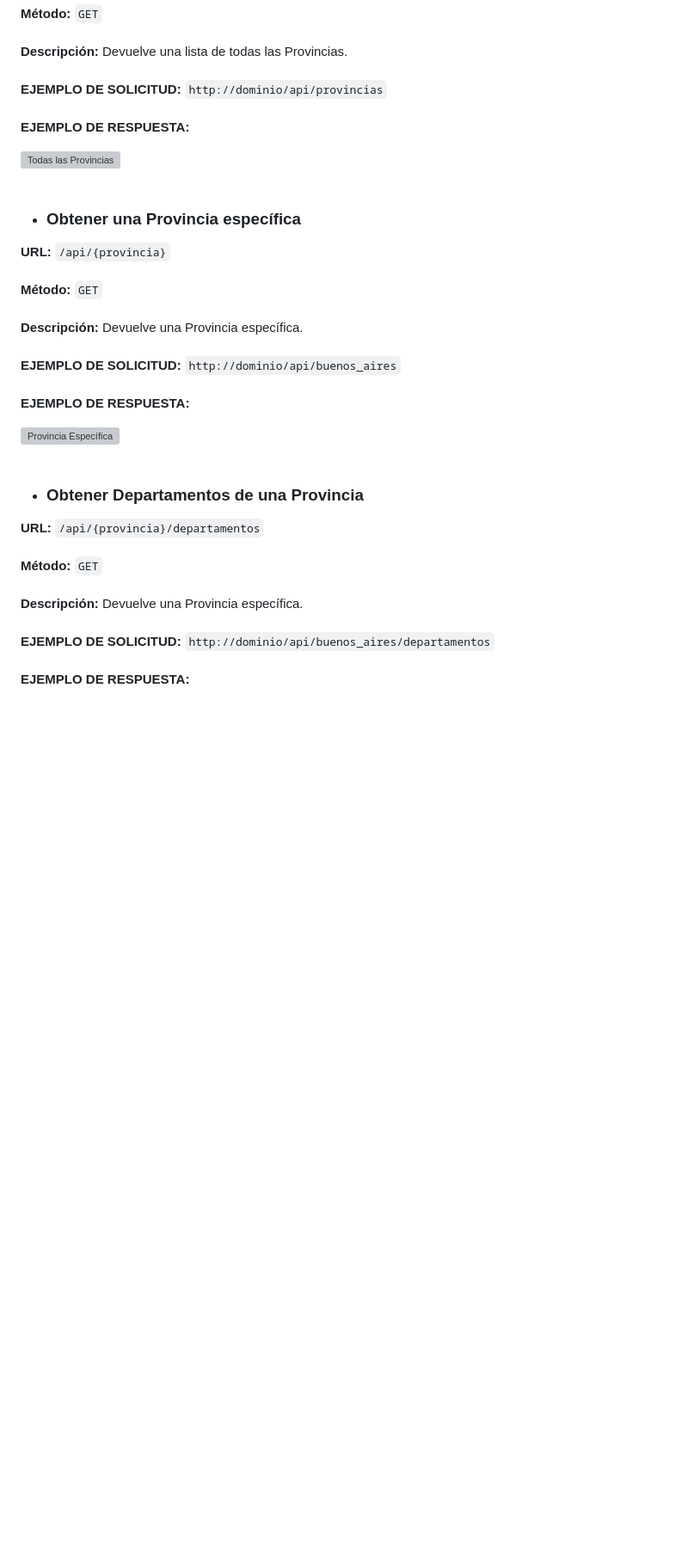
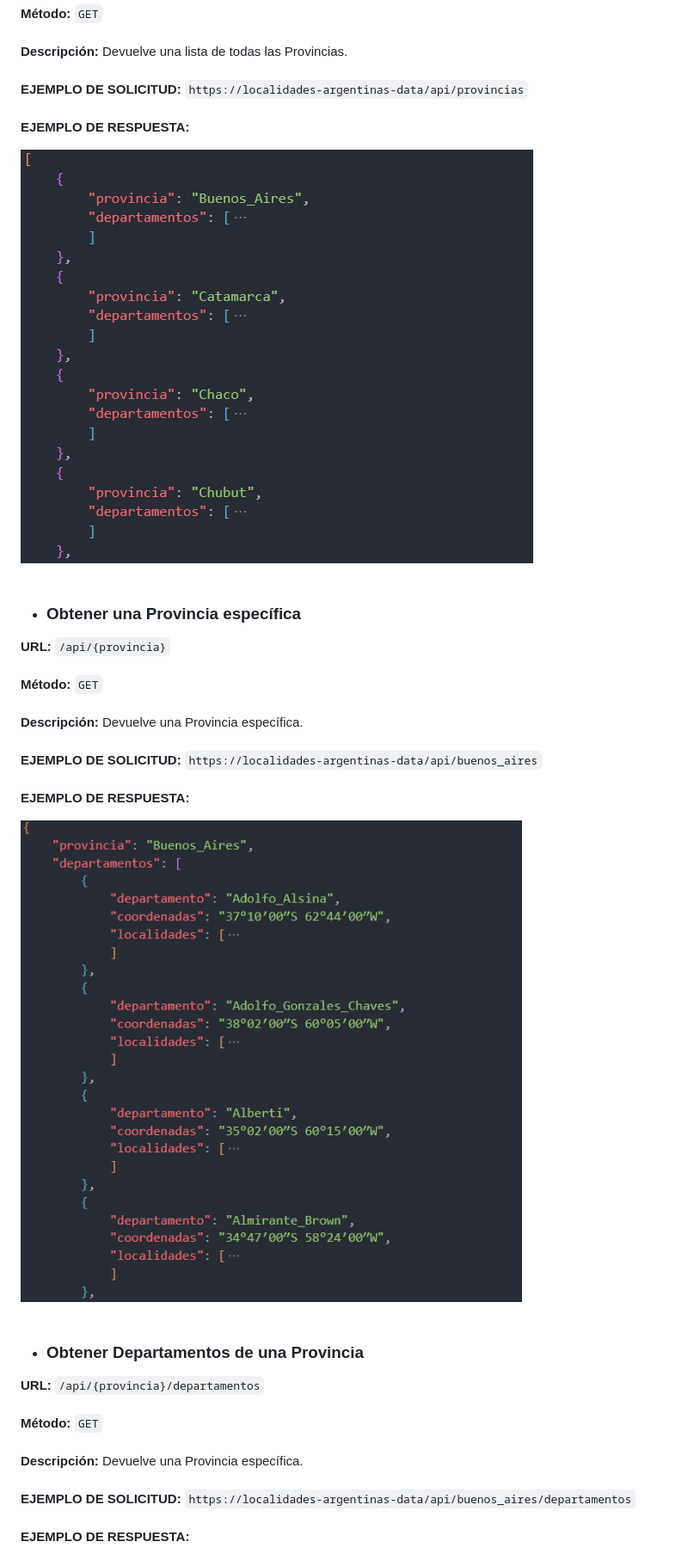
Before and after one commit to nicotapie30/GeoArgentinaAPI-data, a Markdown page: README.md, the part around one of its changes. Shown at 86% size. Rendered like a GitHub page; blank space fills up the shorter version; grey boxes are pictures that could not be loaded.

```diff
--- a/README.md
+++ b/README.md
@@ -23,14 +23,14 @@ Es posible acceder a **5 endpoints** diferentes, los cuales te permiten obtener
 **Descripción:** Devuelve una lista de todas las Provincias.
 <br>
 <br>
-**EJEMPLO DE SOLICITUD:** `http://dominio/api/provincias`
+**EJEMPLO DE SOLICITUD:** `https://localidades-argentinas-data/api/provincias`
 <br>
 <br>
 **EJEMPLO DE RESPUESTA:**
 <br>
 
 
-<img src="public/imgs/Todas_las_Provincias.png" alt="Todas las Provincias" style="scale: 0.8;">
+<img src="assets/imgs/Todas_las_Provincias.png" alt="Todas las Provincias" style="scale: 0.8;">
 <br>
 <br>
 
@@ -46,14 +46,14 @@ Es posible acceder a **5 endpoints** diferentes, los cuales te permiten obtener
 **Descripción:** Devuelve una Provincia específica.
 <br>
 <br>
-**EJEMPLO DE SOLICITUD:** `http://dominio/api/buenos_aires`
+**EJEMPLO DE SOLICITUD:** `https://localidades-argentinas-data/api/buenos_aires`
 <br>
 <br>
 **EJEMPLO DE RESPUESTA:**
 <br>
 
 
-<img src="public/imgs/Provincia_específica.png" alt="Provincia Específica" style="scale: 0.8;">
+<img src="assets/imgs/Provincia_específica.png" alt="Provincia Específica" style="scale: 0.8;">
 <br>
 <br>
 
@@ -69,7 +69,7 @@ Es posible acceder a **5 endpoints** diferentes, los cuales te permiten obtener
 **Descripción:** Devuelve una Provincia específica.
 <br>
 <br>
-**EJEMPLO DE SOLICITUD:** `http://dominio/api/buenos_aires/departamentos`
+**EJEMPLO DE SOLICITUD:** `https://localidades-argentinas-data/api/buenos_aires/departamentos`
 <br>
 <br>
 **EJEMPLO DE RESPUESTA:**
```
Also changed, not shown: other parts of README.md (+6 -6 lines).
